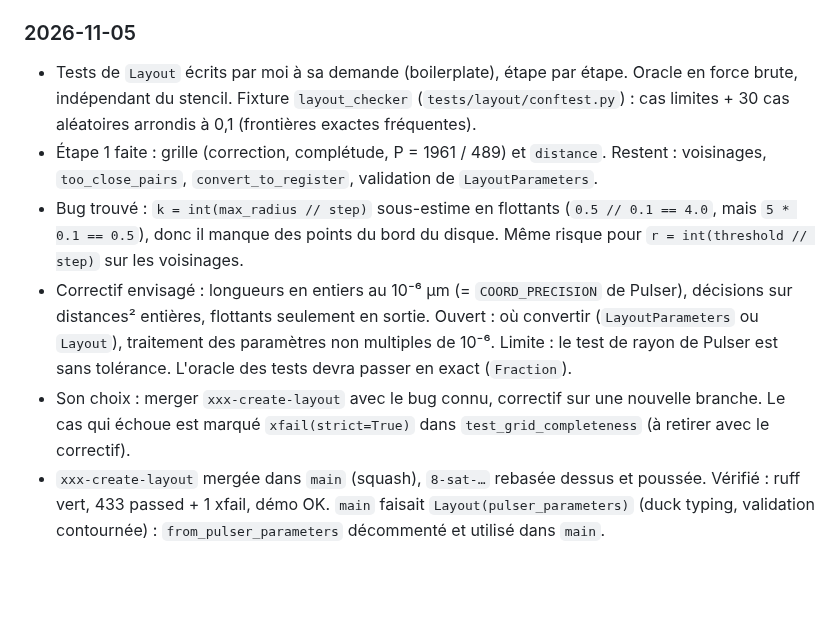
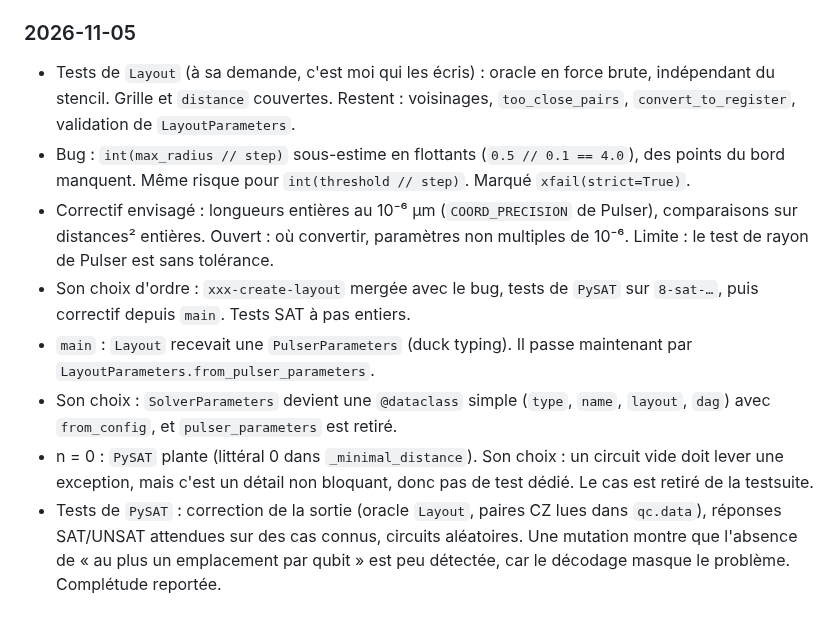
Before and after one commit to Stapsod/qiskit2pulser, a Markdown page: CLAUDE.md, the part around the change. Drawn GitHub-style; blank space fills up the shorter version.

Commit message:
chore: update CLAUDE.md

```diff
--- a/CLAUDE.md
+++ b/CLAUDE.md
@@ -115,9 +115,11 @@ Projet perso d'apprentissage : un compilateur qui prend un `QuantumCircuit` Qisk
 - Validation de `LayoutParameters` : `step`, `max_radius` et `min_dist` strictement positifs, et `threshold ≥ min_dist`. Relu et exécuté, ruff au vert.
 
 ### 2026-11-05
-- Tests de `Layout` écrits par moi à sa demande (boilerplate), étape par étape. Oracle en force brute, indépendant du stencil. Fixture `layout_checker` (`tests/layout/conftest.py`) : cas limites + 30 cas aléatoires arrondis à 0,1 (frontières exactes fréquentes).
-- Étape 1 faite : grille (correction, complétude, P = 1961 / 489) et `distance`. Restent : voisinages, `too_close_pairs`, `convert_to_register`, validation de `LayoutParameters`.
-- Bug trouvé : `k = int(max_radius // step)` sous-estime en flottants (`0.5 // 0.1 == 4.0`, mais `5 * 0.1 == 0.5`), donc il manque des points du bord du disque. Même risque pour `r = int(threshold // step)` sur les voisinages.
-- Correctif envisagé : longueurs en entiers au 10⁻⁶ µm (= `COORD_PRECISION` de Pulser), décisions sur distances² entières, flottants seulement en sortie. Ouvert : où convertir (`LayoutParameters` ou `Layout`), traitement des paramètres non multiples de 10⁻⁶. Limite : le test de rayon de Pulser est sans tolérance. L'oracle des tests devra passer en exact (`Fraction`).
-- Son choix : merger `xxx-create-layout` avec le bug connu, correctif sur une nouvelle branche. Le cas qui échoue est marqué `xfail(strict=True)` dans `test_grid_completeness` (à retirer avec le correctif).
-- `xxx-create-layout` mergée dans `main` (squash), `8-sat-…` rebasée dessus et poussée. Vérifié : ruff vert, 433 passed + 1 xfail, démo OK. `main` faisait `Layout(pulser_parameters)` (duck typing, validation contournée) : `from_pulser_parameters` décommenté et utilisé dans `main`.
+- Tests de `Layout` (à sa demande, c'est moi qui les écris) : oracle en force brute, indépendant du stencil. Grille et `distance` couvertes. Restent : voisinages, `too_close_pairs`, `convert_to_register`, validation de `LayoutParameters`.
+- Bug : `int(max_radius // step)` sous-estime en flottants (`0.5 // 0.1 == 4.0`), des points du bord manquent. Même risque pour `int(threshold // step)`. Marqué `xfail(strict=True)`.
+- Correctif envisagé : longueurs entières au 10⁻⁶ µm (`COORD_PRECISION` de Pulser), comparaisons sur distances² entières. Ouvert : où convertir, paramètres non multiples de 10⁻⁶. Limite : le test de rayon de Pulser est sans tolérance.
+- Son choix d'ordre : `xxx-create-layout` mergée avec le bug, tests de `PySAT` sur `8-sat-…`, puis correctif depuis `main`. Tests SAT à pas entiers.
+- `main` : `Layout` recevait une `PulserParameters` (duck typing). Il passe maintenant par `LayoutParameters.from_pulser_parameters`.
+- Son choix : `SolverParameters` devient une `@dataclass` simple (`type`, `name`, `layout`, `dag`) avec `from_config`, et `pulser_parameters` est retiré.
+- n = 0 : `PySAT` plante (littéral 0 dans `_minimal_distance`). Son choix : un circuit vide doit lever une exception, mais c'est un détail non bloquant, donc pas de test dédié. Le cas est retiré de la testsuite.
+- Tests de `PySAT` : correction de la sortie (oracle `Layout`, paires CZ lues dans `qc.data`), réponses SAT/UNSAT attendues sur des cas connus, circuits aléatoires. Une mutation montre que l'absence de « au plus un emplacement par qubit » est peu détectée, car le décodage masque le problème. Complétude reportée.
```
